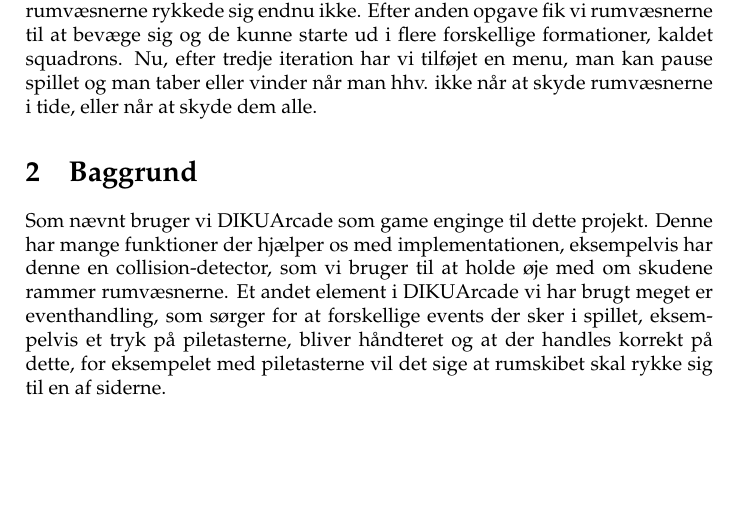
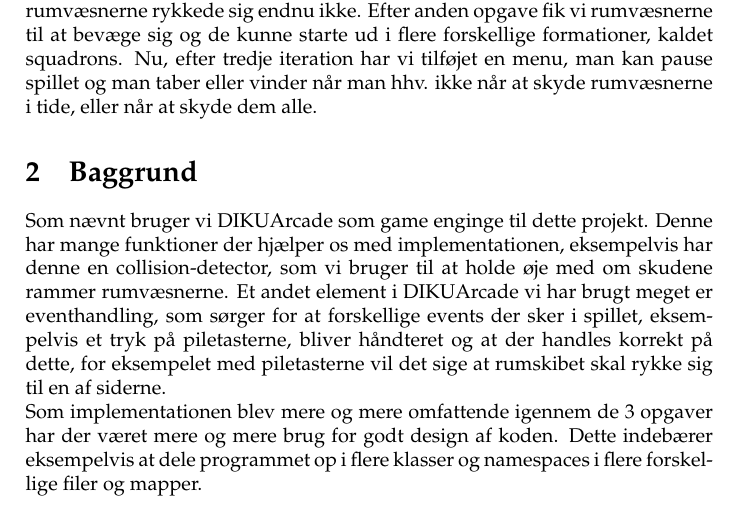
Before and after one commit to Snapzie/su18-Casper-Emil-Torben, a LaTeX document (RapportGalaga/master.tex, which reads RapportGalaga/latex/baggrund.tex): part of page 2 of 2, cut so that both start at the same text, the shorter picture padded with empty space. Compiled offline with pdfLaTeX.

Commit message:
Skrevet indledning og baggrund

```diff
--- a/RapportGalaga/latex/baggrund.tex
+++ b/RapportGalaga/latex/baggrund.tex
@@ -1,2 +1,3 @@
 \section{Baggrund}
-Som nævnt bruger vi DIKUArcade som game enginge til dette projekt. Denne har mange funktioner der hjælper os med implementationen, eksempelvis har denne en collision-detector, som vi bruger til at holde øje med om skudene rammer rumvæsnerne. Et andet element i DIKUArcade vi har brugt meget er eventhandling, som sørger for at forskellige events der sker i spillet, eksempelvis et tryk på piletasterne, bliver håndteret og at der handles korrekt på dette, for eksempelet med piletasterne vil det sige at rumskibet skal rykke sig til en af siderne.
+Som nævnt bruger vi DIKUArcade som game enginge til dette projekt. Denne har mange funktioner der hjælper os med implementationen, eksempelvis har denne en collision-detector, som vi bruger til at holde øje med om skudene rammer rumvæsnerne. Et andet element i DIKUArcade vi har brugt meget er eventhandling, som sørger for at forskellige events der sker i spillet, eksempelvis et tryk på piletasterne, bliver håndteret og at der handles korrekt på dette, for eksempelet med piletasterne vil det sige at rumskibet skal rykke sig til en af siderne.\\
+Som implementationen blev mere og mere omfattende igennem de 3 opgaver har der været mere og mere brug for godt design af koden. Dette indebærer eksempelvis at dele programmet op i flere klasser og namespaces i flere forskellige filer og mapper.
```
Also changed, not shown: RapportGalaga/master.pdf.
